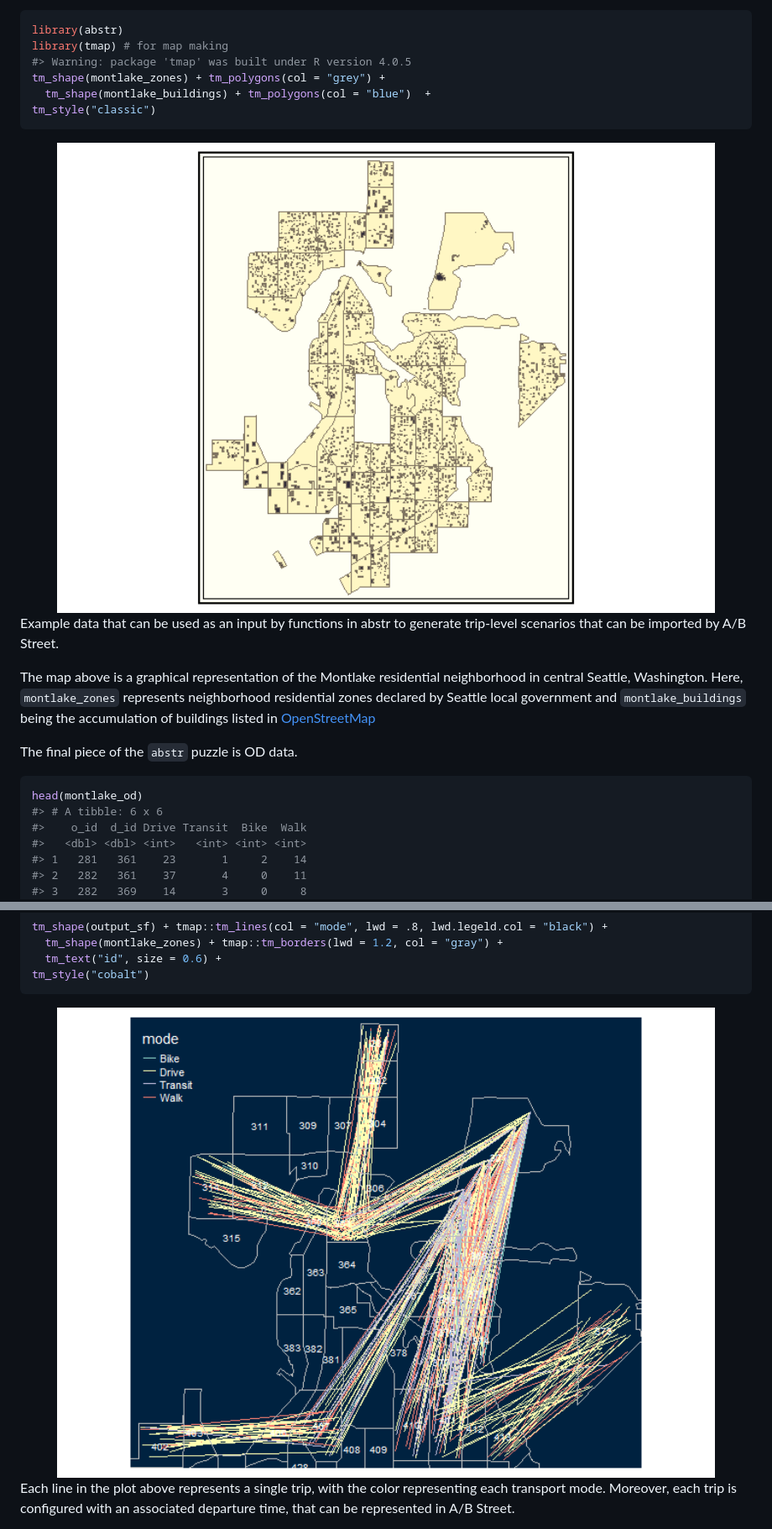
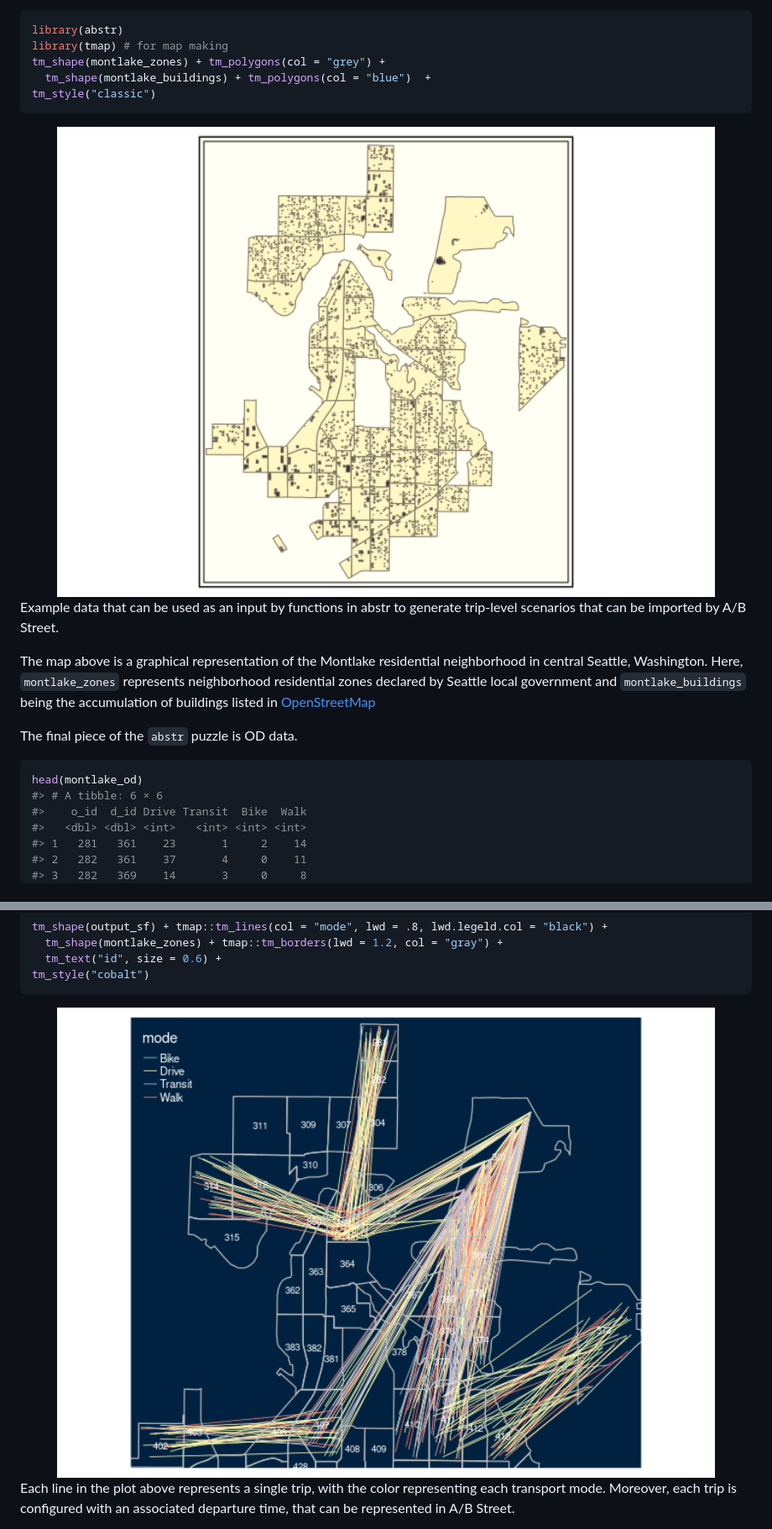
Before and after one commit to a-b-street/abstr, a Markdown page: README.md, 2 parts joined by grey strips. Shown: that part at 84% size. Rendered like a GitHub page; pictures changed too: man/figures/README-input-1.png, man/figures/README-outputplot-1.png.

Commit message:
Knit README

````diff
--- a/README.md
+++ b/README.md
@@ -44,7 +44,6 @@ U.S.
 ``` r
 library(abstr)
 library(tmap) # for map making
-#> Warning: package 'tmap' was built under R version 4.0.5
 tm_shape(montlake_zones) + tm_polygons(col = "grey") +
   tm_shape(montlake_buildings) + tm_polygons(col = "blue")  +
 tm_style("classic")
@@ -72,7 +71,7 @@ The final piece of the `abstr` puzzle is OD data.
 
 ``` r
 head(montlake_od)
-#> # A tibble: 6 x 6
+#> # A tibble: 6 × 6
 #>    o_id  d_id Drive Transit  Bike  Walk
 #>   <dbl> <dbl> <int>   <int> <int> <int>
 #> 1   281   361    23       1     2    14
````
Also changed, not shown: other parts of README.md (+3 -3 lines).
